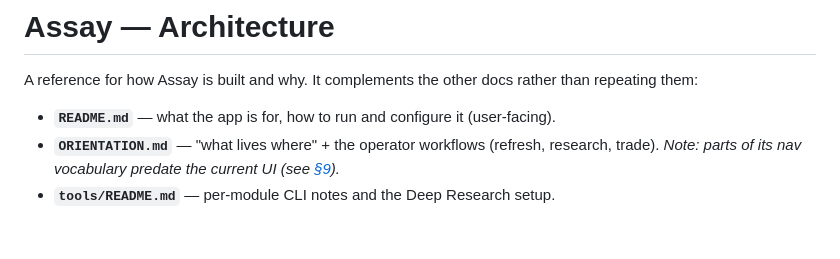
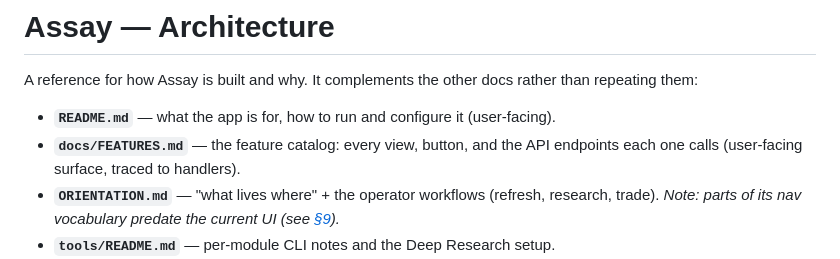
Before and after one commit to DeirhX/assay, a Markdown page: ARCHITECTURE.md, the part around the change. Rendered like a GitHub page; blank space fills up the shorter version.

```diff
--- a/ARCHITECTURE.md
+++ b/ARCHITECTURE.md
@@ -4,6 +4,8 @@ A reference for how Assay is built and why. It complements the other docs rather
 than repeating them:
 
 - **`README.md`** — what the app is for, how to run and configure it (user-facing).
+- **`docs/FEATURES.md`** — the feature catalog: every view, button, and the API
+  endpoints each one calls (user-facing surface, traced to handlers).
 - **`ORIENTATION.md`** — "what lives where" + the operator workflows (refresh,
   research, trade). *Note: parts of its nav vocabulary predate the current UI
   (see [§9](#9-known-documentation-debt)).*
```
Also changed, not shown: docs/FEATURES.md (added, +530 -0 lines).
